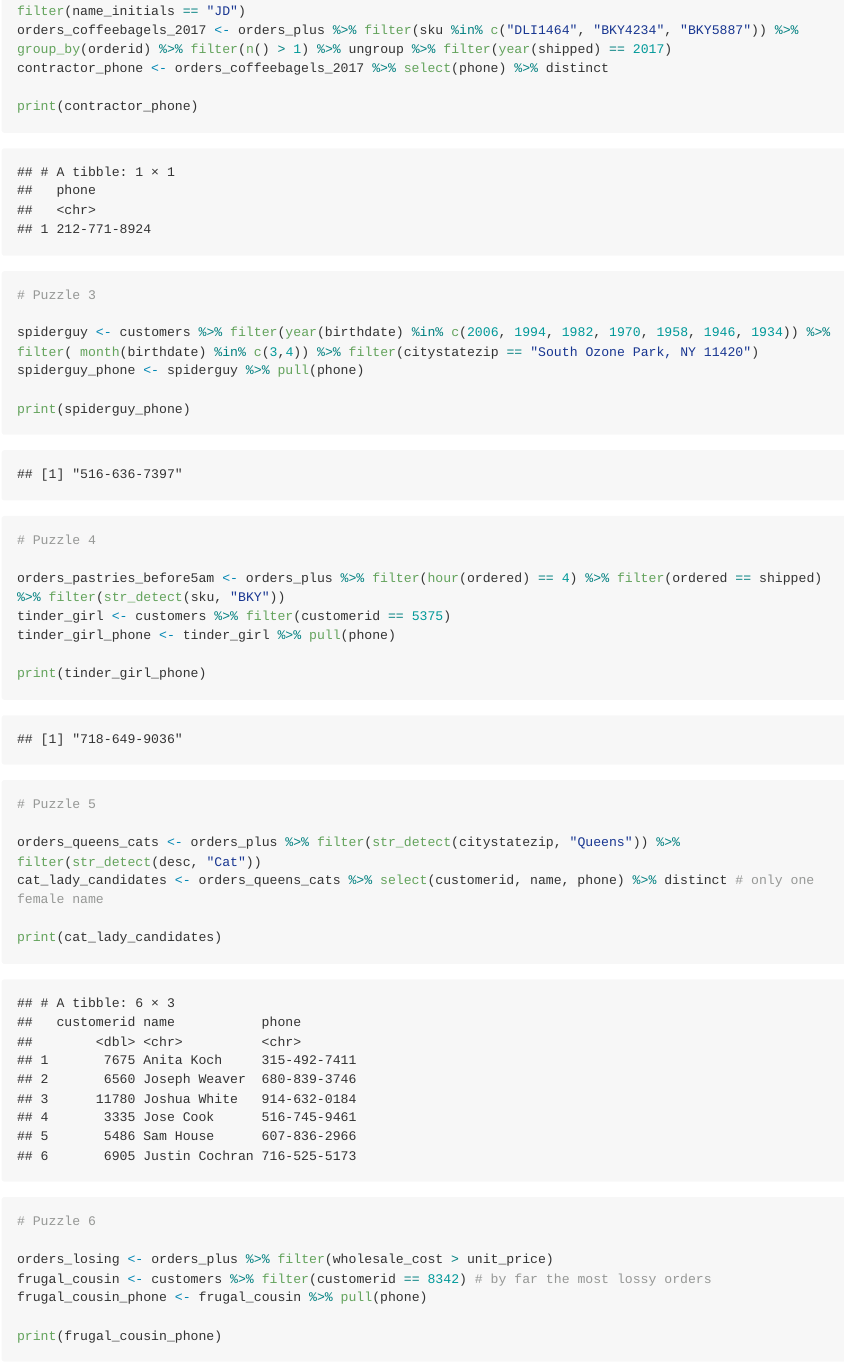
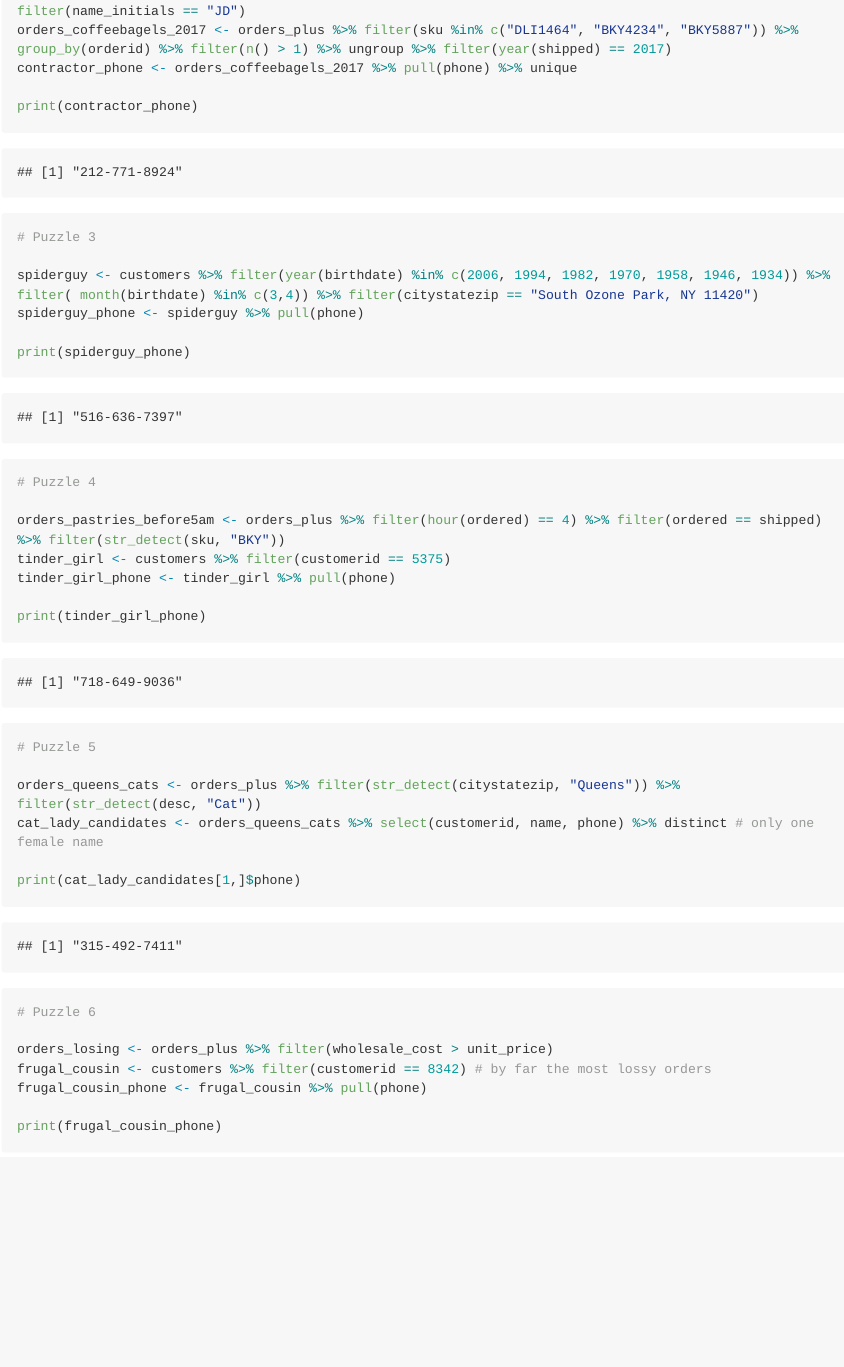
Before and after one commit to gfrmin/blog, an R Markdown document (content/en/post/hanukkah_of_code/index.Rmd): the page in a window 1100 px wide, from 1440 px down. The pictures show the output file content/en/post/hanukkah_of_code/index.md that the author committed with the source, drawn offline in the style of GitHub; long lines of code are wrapped.

Commit message:
Display phone number consistently

````diff
--- a/content/en/post/hanukkah_of_code/index.Rmd
+++ b/content/en/post/hanukkah_of_code/index.Rmd
@@ -70,7 +70,7 @@ name_to_initials <- function(name) {
 
 orders_plus_jd <- orders_plus %>% mutate(name_initials = map_chr(name, name_to_initials)) %>% filter(name_initials == "JD")
 orders_coffeebagels_2017 <- orders_plus %>% filter(sku %in% c("DLI1464", "BKY4234", "BKY5887")) %>% group_by(orderid) %>% filter(n() > 1) %>% ungroup %>% filter(year(shipped) == 2017)
-contractor_phone <- orders_coffeebagels_2017 %>% select(phone) %>% distinct
+contractor_phone <- orders_coffeebagels_2017 %>% pull(phone) %>% unique
 
 print(contractor_phone)
 ```
@@ -100,7 +100,7 @@ print(tinder_girl_phone)
 orders_queens_cats <- orders_plus %>% filter(str_detect(citystatezip, "Queens")) %>% filter(str_detect(desc, "Cat"))
 cat_lady_candidates <- orders_queens_cats %>% select(customerid, name, phone) %>% distinct # only one female name
 
-print(cat_lady_candidates)
+print(cat_lady_candidates[1,]$phone)
 ```
 
 ```{r}
````
Also changed, not shown: content/en/post/hanukkah_of_code/index.md.
